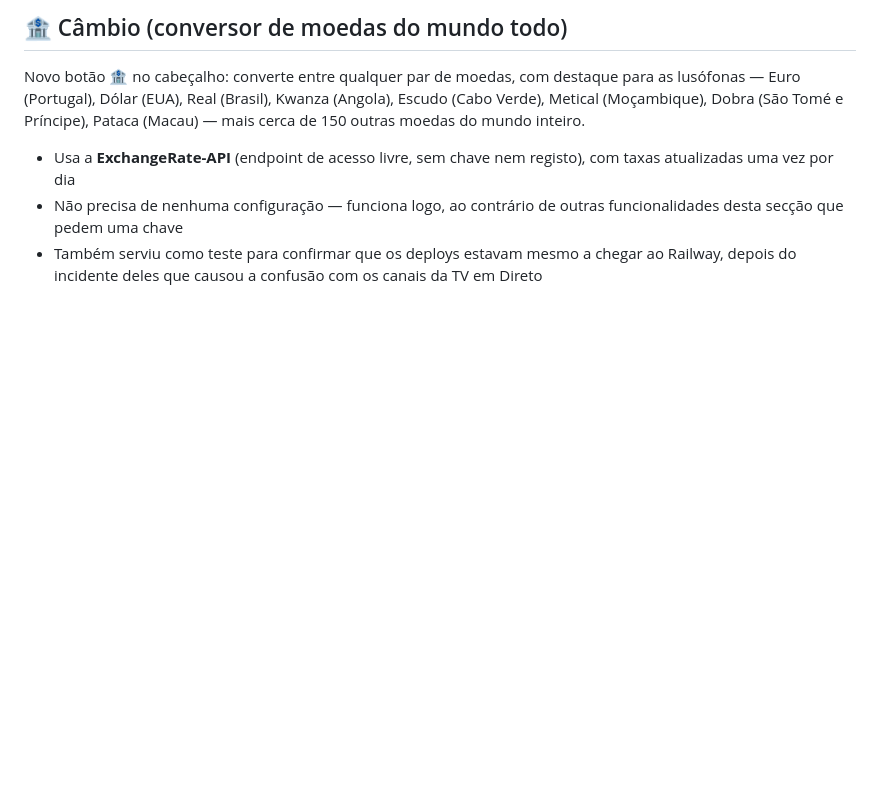
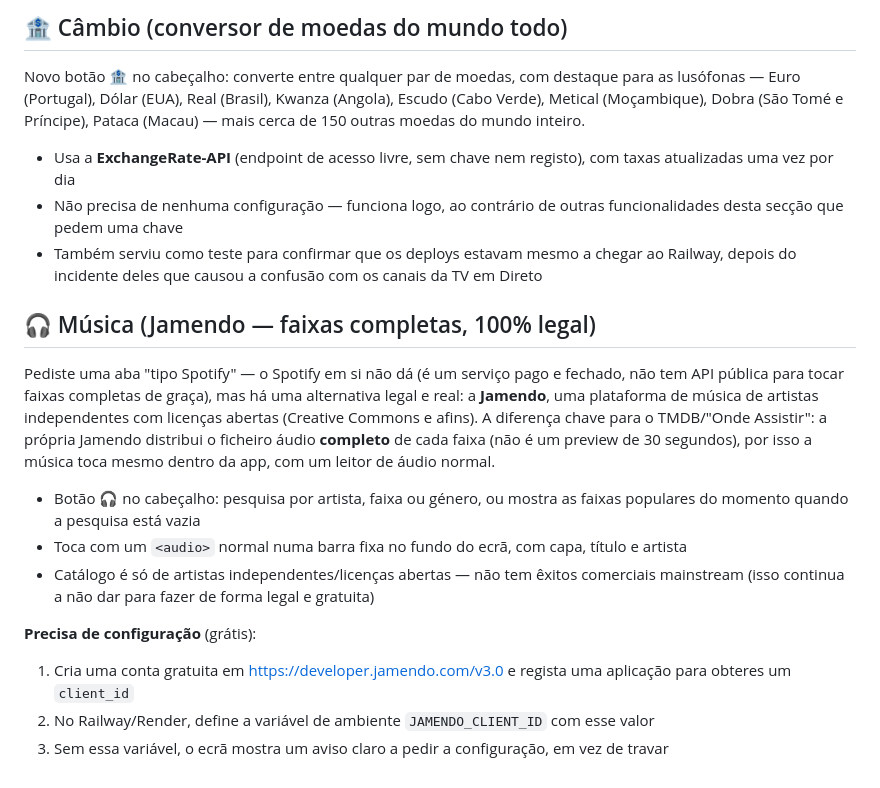
Before and after one commit to Nadcv/chatapp-realtime, a Markdown page: README.md, the part around the change. Drawn GitHub-style; blank space fills up the shorter version.

Commit message:
Documenta a configuração da aba de Música (Jamendo) no README
Co-Authored-By: Claude Sonnet 5 <noreply@anthropic.com>
Claude-Session: https://claude.ai/code/session_017dttkgEG6mYH79L19nJ2dV

```diff
--- a/README.md
+++ b/README.md
@@ -446,3 +446,16 @@ Novo botão 🏦 no cabeçalho: converte entre qualquer par de moedas, com desta
 - Usa a **ExchangeRate-API** (endpoint de acesso livre, sem chave nem registo), com taxas atualizadas uma vez por dia
 - Não precisa de nenhuma configuração — funciona logo, ao contrário de outras funcionalidades desta secção que pedem uma chave
 - Também serviu como teste para confirmar que os deploys estavam mesmo a chegar ao Railway, depois do incidente deles que causou a confusão com os canais da TV em Direto
+
+## 🎧 Música (Jamendo — faixas completas, 100% legal)
+
+Pediste uma aba "tipo Spotify" — o Spotify em si não dá (é um serviço pago e fechado, não tem API pública para tocar faixas completas de graça), mas há uma alternativa legal e real: a **Jamendo**, uma plataforma de música de artistas independentes com licenças abertas (Creative Commons e afins). A diferença chave para o TMDB/"Onde Assistir": a própria Jamendo distribui o ficheiro áudio **completo** de cada faixa (não é um preview de 30 segundos), por isso a música toca mesmo dentro da app, com um leitor de áudio normal.
+
+- Botão 🎧 no cabeçalho: pesquisa por artista, faixa ou género, ou mostra as faixas populares do momento quando a pesquisa está vazia
+- Toca com um `<audio>` normal numa barra fixa no fundo do ecrã, com capa, título e artista
+- Catálogo é só de artistas independentes/licenças abertas — não tem êxitos comerciais mainstream (isso continua a não dar para fazer de forma legal e gratuita)
+
+**Precisa de configuração** (grátis):
+1. Cria uma conta gratuita em https://developer.jamendo.com/v3.0 e regista uma aplicação para obteres um `client_id`
+2. No Railway/Render, define a variável de ambiente `JAMENDO_CLIENT_ID` com esse valor
+3. Sem essa variável, o ecrã mostra um aviso claro a pedir a configuração, em vez de travar
```
